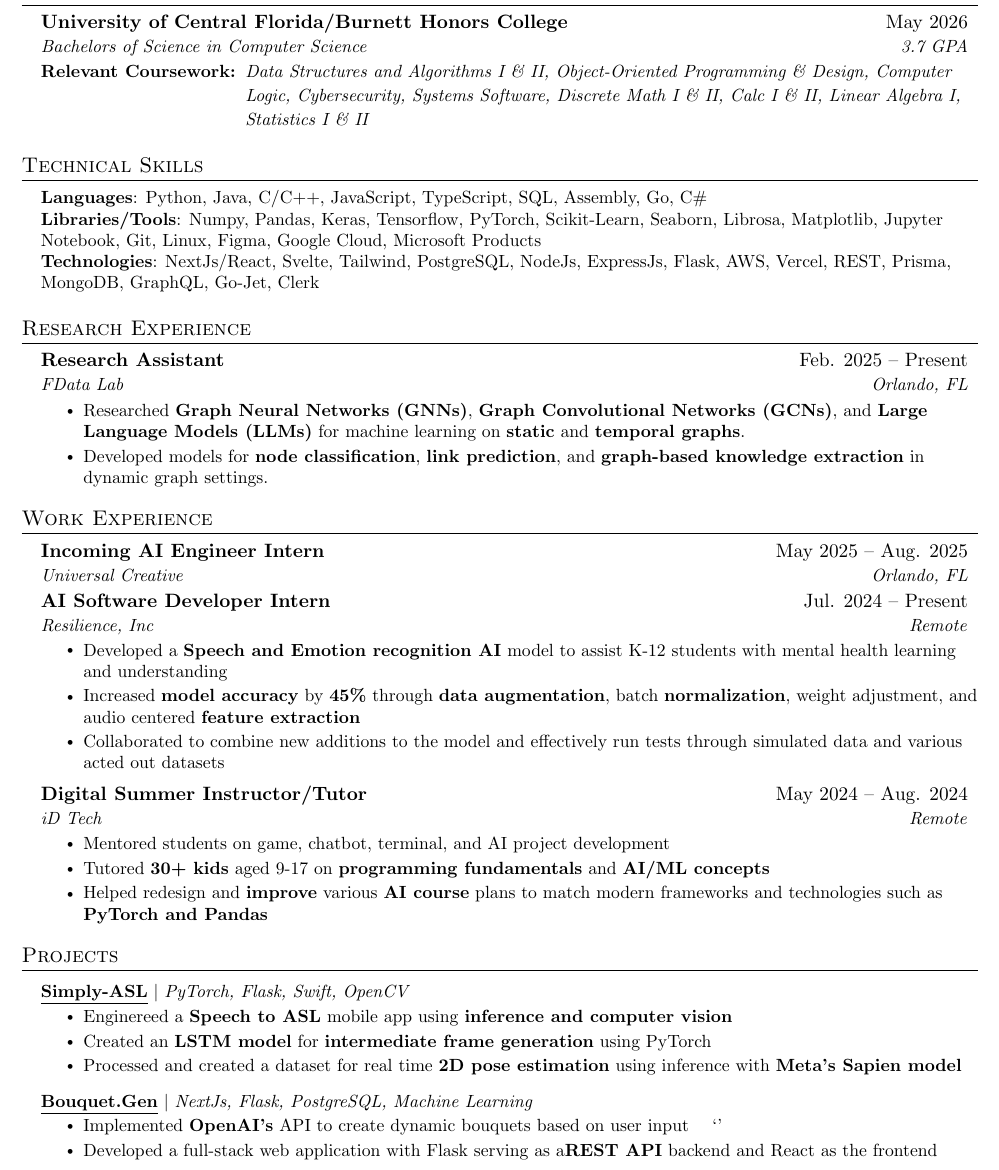
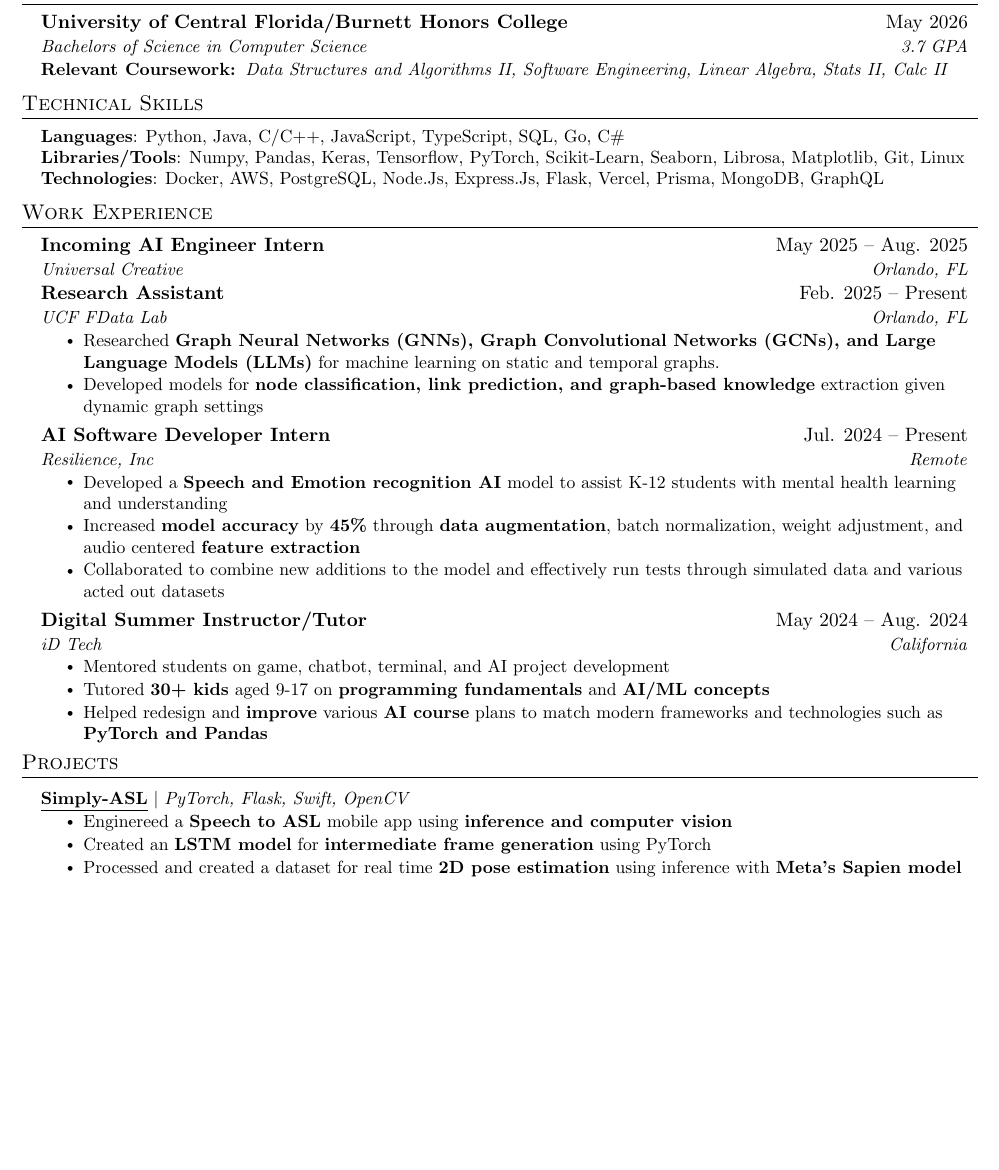
Before and after one commit to mmamdouh4370/Resume, a LaTeX CV (Mohammed Mamdouh Resume (ML Focused).tex): part of page 1 of 2 before the commit and part of the page after it, cut so that both start at the same text, the shorter picture padded with empty space. Compiled offline with pdfLaTeX.

```diff
--- a/Mohammed Mamdouh Resume (ML Focused).tex
+++ b/Mohammed Mamdouh Resume (ML Focused).tex
@@ -48,7 +48,7 @@
 
 % Sections formatting
 \titleformat{\section}{
-  \vspace{-4pt}\scshape\raggedright\large
+  \vspace{-10pt}\scshape\raggedright\large
 }{}{0em}{}[\color{black}\titlerule \vspace{-5pt}]
 
 % Ensure that generate pdf is machine readable/ATS parsable
@@ -131,30 +131,19 @@
       {Bachelors of Science in Computer Science} {3.7 GPA}
     \resumeSubSubheadingLeft
       {Relevant Coursework:}
-      {Data Structures and Algorithms I \& II, Object-Oriented Programming \& Design, Computer Logic, Cybersecurity, Systems Software, Discrete Math I \& II, Calc I \& II, Linear Algebra I, Statistics I \& II}
+      {Data Structures and Algorithms II, Software Engineering, Linear Algebra, Stats II, Calc II}
   \resumeSubHeadingListEnd
 
 %-----------PROGRAMMING SKILLS-----------
 \section{Technical Skills}
  \begin{itemize}[leftmargin=0.15in, label={}]
     \small{\item{
-     \textbf{Languages}{: Python, Java, C/C++, JavaScript, TypeScript, SQL, Assembly, Go, C\#} \\
-     \textbf{Libraries/Tools}{: Numpy, Pandas, Keras, Tensorflow, PyTorch, Scikit-Learn, Seaborn, Librosa, Matplotlib, Jupyter Notebook, Git, Linux, Figma, Google Cloud, Microsoft Products} \\
-     \textbf{Technologies}{: NextJs/React, Svelte, Tailwind, PostgreSQL, NodeJs, ExpressJs, Flask, AWS, Vercel, REST, Prisma, MongoDB, GraphQL, Go-Jet, Clerk} \\
+     \textbf{Languages}{: Python, Java, C/C++, JavaScript, TypeScript, SQL, Go, C\#} \\
+     \textbf{Libraries/Tools}{: Numpy, Pandas, Keras, Tensorflow, PyTorch, Scikit-Learn, Seaborn, Librosa, Matplotlib, Git, Linux} \\
+     \textbf{Technologies}{: Docker, AWS, PostgreSQL, Node.Js, Express.Js, Flask, Vercel, Prisma, MongoDB, GraphQL} \\
     }}
  \end{itemize}
 
-%-----------RESEARCH EXPERIENCE-----------
-\section{Research Experience}
-  \resumeSubHeadingListStart
-    \resumeSubheading
-      {Research Assistant}{Feb. 2025 -- Present}
-      {FData Lab}{Orlando, FL}
-      \resumeItemListStart
-        \resumeItem{Researched \textbf{Graph Neural Networks (GNNs)}, \textbf{Graph Convolutional Networks (GCNs)}, and \textbf{Large Language Models (LLMs)} for machine learning on \textbf{static} and \textbf{temporal graphs}.}
-        \resumeItem{Developed models for \textbf{node classification}, \textbf{link prediction}, and \textbf{graph-based knowledge extraction} in dynamic graph settings.}
-      \resumeItemListEnd
-  \resumeSubHeadingListEnd
 
 %-----------WORK EXPERIENCE-----------
 \section{Work Experience}
@@ -164,17 +153,25 @@
       {Universal Creative}{Orlando, FL}
 
     \resumeSubheading
+    {Research Assistant}{Feb. 2025 -- Present}
+    {UCF FData Lab}{Orlando, FL}
+    \resumeItemListStart
+      \resumeItem{Researched \textbf{Graph Neural Networks (GNNs), Graph Convolutional Networks (GCNs), and Large Language Models (LLMs)} for machine learning on static and temporal graphs.}
+      \resumeItem{Developed models for \textbf{node classification, link prediction, and graph-based knowledge} extraction given dynamic graph settings}
+    \resumeItemListEnd
+
+    \resumeSubheading
       {AI Software Developer Intern}{Jul. 2024 -- Present}
       {Resilience, Inc}{Remote}
       \resumeItemListStart
         \resumeItem{Developed a \textbf{Speech and Emotion recognition AI} model to assist K-12 students with mental health learning and understanding}
-        \resumeItem{Increased \textbf{model accuracy} by \textbf{45\%} through \textbf{data augmentation}, batch \textbf{normalization}, weight adjustment, and audio centered \textbf{feature extraction}}
+        \resumeItem{Increased \textbf{model accuracy} by \textbf{45\%} through \textbf{data augmentation}, batch normalization, weight adjustment, and audio centered \textbf{feature extraction}}
         \resumeItem{Collaborated to combine new additions to the model and effectively run tests through simulated data and various acted out datasets}
       \resumeItemListEnd
 
     \resumeSubheading
       {Digital Summer Instructor/Tutor}{May 2024 -- Aug. 2024}
-      {iD Tech}{Remote}
+      {iD Tech}{California}
       \resumeItemListStart
         \resumeItem{Mentored students on game, chatbot, terminal, and AI project development}
         \resumeItem{Tutored \textbf{30+ kids} aged 9-17 on \textbf{programming fundamentals} and \textbf{AI/ML concepts}}
@@ -206,13 +203,6 @@
             \resumeItem{Created an \textbf{LSTM model} for \textbf{intermediate frame generation} using PyTorch}
             \resumeItem{Processed and created a dataset for real time \textbf{2D pose estimation} using inference with \textbf{Meta's Sapien model}}
           \resumeItemListEnd
-
-      \resumeProjectHeading
-           {\href{https://bouquetgen.vercel.app/}{\underline{{\textbf{Bouquet.Gen}}}} $|$ \emph{NextJs, Flask, PostgreSQL, Machine Learning}}{}
-          \resumeItemListStart
-            \resumeItem{Implemented \textbf{OpenAI's} API to create dynamic bouquets based on user input}
-`'            \resumeItem{Developed a full-stack web application with Flask serving as a\textbf{REST API} backend and React as the frontend}
-          \resumeItemListEnd
     \resumeSubHeadingListEnd
 \section{Campus Involvement}
     \resumeSubHeadingListStart
```
Also changed, not shown: Mohammed Mamdouh Resume (General).tex (+2 -2 lines), Mohammed Mamdouh Resume (General).pdf (added), Mohammed Mamdouh Resume (ML Focused).pdf, Mohammed Mamdouh Resume (ML Focused).tex (3 more changed lines).
